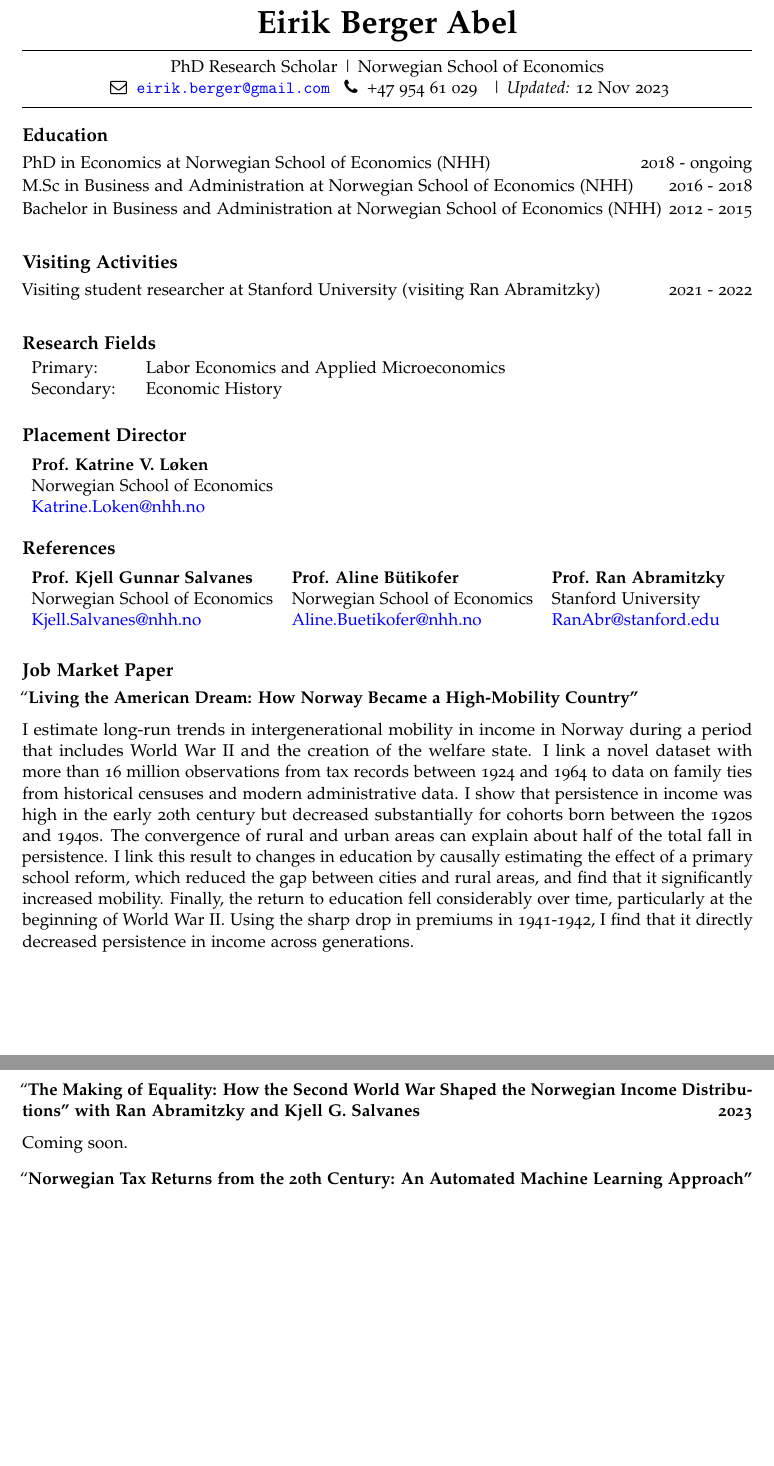
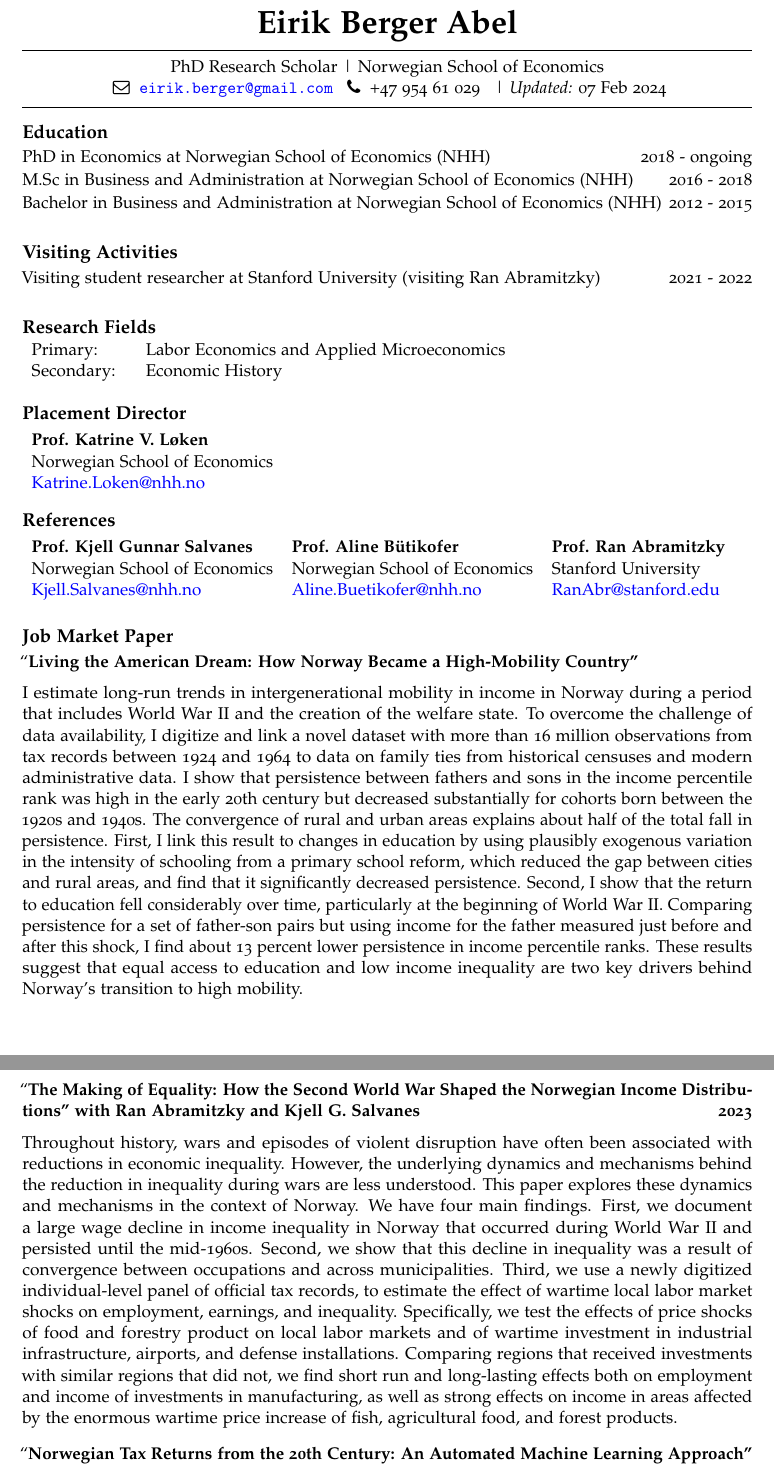
Before and after one commit to eirikberger/eirikberger.github.io, a LaTeX CV (docs/berger_abel_cv_2023.tex): two parts of pages 1 and 2 of 3, joined at a grey line, cut so that both start at the same text, the shorter picture padded with empty space. Compiled offline with pdfLaTeX.

Commit message:
update cv with new ww2 abstract

```diff
--- a/docs/berger_abel_cv_2023.tex
+++ b/docs/berger_abel_cv_2023.tex
@@ -128,7 +128,7 @@
 School of Economics}
 
 \moveleft.5\hoffset\centerline{ \faEnvelopeO \hspace{1 mm} \href{mailto:}{\tt \href{mailto:eirik.berger@gmail.com}{\nolinkurl{eirik.berger@gmail.com}}} \hspace{1 mm}  \faPhone \hspace{1 mm}  +47
-954 61 029  \hspace{1 mm}         | \emph{Updated:} 12 Nov 2023}
+954 61 029  \hspace{1 mm}         | \emph{Updated:} 07 Feb 2024}
 
 
 
@@ -196,19 +196,25 @@ Country''}
 
 I estimate long-run trends in intergenerational mobility in income in
 Norway during a period that includes World War II and the creation of
-the welfare state. I link a novel dataset with more than 16 million
-observations from tax records between 1924 and 1964 to data on family
-ties from historical censuses and modern administrative data. I show
-that persistence in income was high in the early 20th century but
-decreased substantially for cohorts born between the 1920s and 1940s.
-The convergence of rural and urban areas can explain about half of the
-total fall in persistence. I link this result to changes in education by
-causally estimating the effect of a primary school reform, which reduced
-the gap between cities and rural areas, and find that it significantly
-increased mobility. Finally, the return to education fell considerably
-over time, particularly at the beginning of World War II. Using the
-sharp drop in premiums in 1941-1942, I find that it directly decreased
-persistence in income across generations. \vspace{0.3cm}\vspace{-0.2cm}
+the welfare state. To overcome the challenge of data availability, I
+digitize and link a novel dataset with more than 16 million observations
+from tax records between 1924 and 1964 to data on family ties from
+historical censuses and modern administrative data. I show that
+persistence between fathers and sons in the income percentile rank was
+high in the early 20th century but decreased substantially for cohorts
+born between the 1920s and 1940s. The convergence of rural and urban
+areas explains about half of the total fall in persistence. First, I
+link this result to changes in education by using plausibly exogenous
+variation in the intensity of schooling from a primary school reform,
+which reduced the gap between cities and rural areas, and find that it
+significantly decreased persistence. Second, I show that the return to
+education fell considerably over time, particularly at the beginning of
+World War II. Comparing persistence for a set of father-son pairs but
+using income for the father measured just before and after this shock, I
+find about 13 percent lower persistence in income percentile ranks.
+These results suggest that equal access to education and low income
+inequality are two key drivers behind Norway's transition to high
+mobility. \vspace{0.3cm}\vspace{-0.2cm}
 
 \vspace{0.5cm}
 
@@ -236,7 +242,26 @@ by around four months.\vspace{0.3cm}\vspace{-0.2cm}
 Norwegian Income Distributions'' with Ran Abramitzky and Kjell G.
 Salvanes \hfill 2023}
 
-Coming soon.\vspace{0.3cm}\vspace{-0.2cm}
+Throughout history, wars and episodes of violent disruption have often
+been associated with reductions in economic inequality. However, the
+underlying dynamics and mechanisms behind the reduction in inequality
+during wars are less understood. This paper explores these dynamics and
+mechanisms in the context of Norway. We have four main findings. First,
+we document a large wage decline in income inequality in Norway that
+occurred during World War II and persisted until the mid-1960s. Second,
+we show that this decline in inequality was a result of convergence
+between occupations and across municipalities. Third, we use a newly
+digitized individual-level panel of official tax records, to estimate
+the effect of wartime local labor market shocks on employment, earnings,
+and inequality. Specifically, we test the effects of price shocks of
+food and forestry product on local labor markets and of wartime
+investment in industrial infrastructure, airports, and defense
+installations. Comparing regions that received investments with similar
+regions that did not, we find short run and long-lasting effects both on
+employment and income of investments in manufacturing, as well as strong
+effects on income in areas affected by the enormous wartime price
+increase of fish, agricultural food, and forest products.
+\vspace{0.3cm}\vspace{-0.2cm}
 
 ``\textbf{Norwegian Tax Returns from the 20th Century: An Automated
 Machine Learning Approach'' with Kjell G. Salvanes \hfill 2023}
```
Also changed, not shown: docs/berger_abel_cv_2023.pdf, docs/berger_abel_cv_2023.tex (2 more changed lines), 2 other files.
